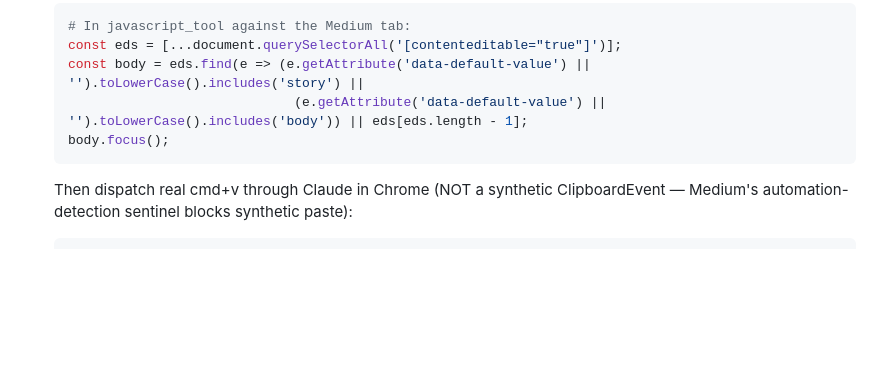
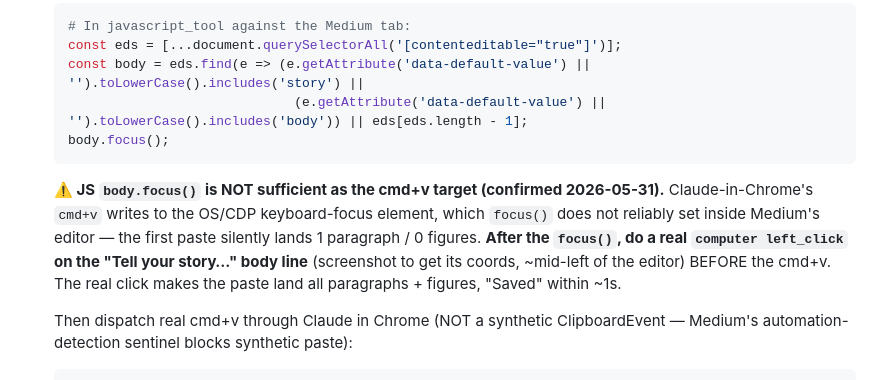
Before and after one commit to michaellady/claude-social-media-skills, a Markdown page: crosspost-newsletter/SKILL.md, the part around one of its changes. Drawn GitHub-style; blank space fills up the shorter version.

````diff
--- a/crosspost-newsletter/SKILL.md
+++ b/crosspost-newsletter/SKILL.md
@@ -910,6 +910,8 @@ Build clean HTML with inline beehiiv CDN `<img>` tags, push it onto the macOS pa
    body.focus();
    ```
 
+   **⚠️ JS `body.focus()` is NOT sufficient as the cmd+v target (confirmed 2026-05-31).** Claude-in-Chrome's `cmd+v` writes to the OS/CDP keyboard-focus element, which `focus()` does not reliably set inside Medium's editor — the first paste silently lands 1 paragraph / 0 figures. **After the `focus()`, do a real `computer left_click` on the "Tell your story…" body line** (screenshot to get its coords, ~mid-left of the editor) BEFORE the cmd+v. The real click makes the paste land all paragraphs + figures, "Saved" within ~1s.
+
    Then dispatch real cmd+v through Claude in Chrome (NOT a synthetic ClipboardEvent — Medium's automation-detection sentinel blocks synthetic paste):
 
    ```
````
Also changed, not shown: other parts of crosspost-newsletter/SKILL.md (+1 -1 lines).
